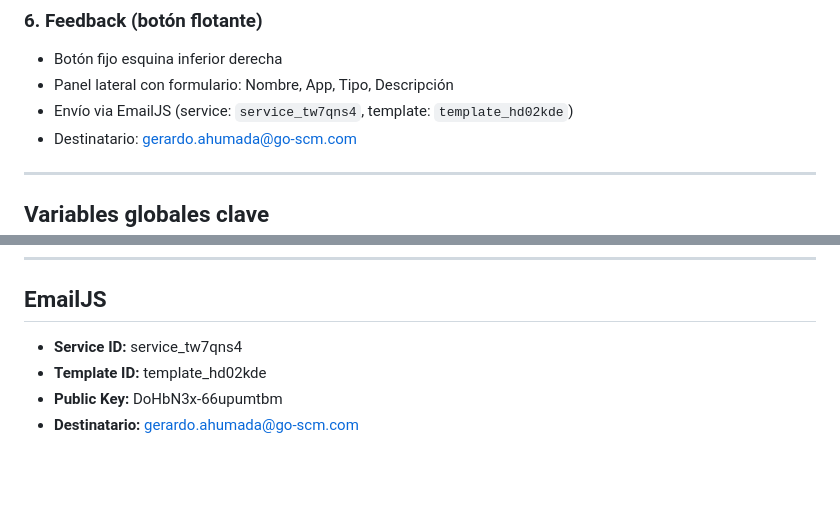
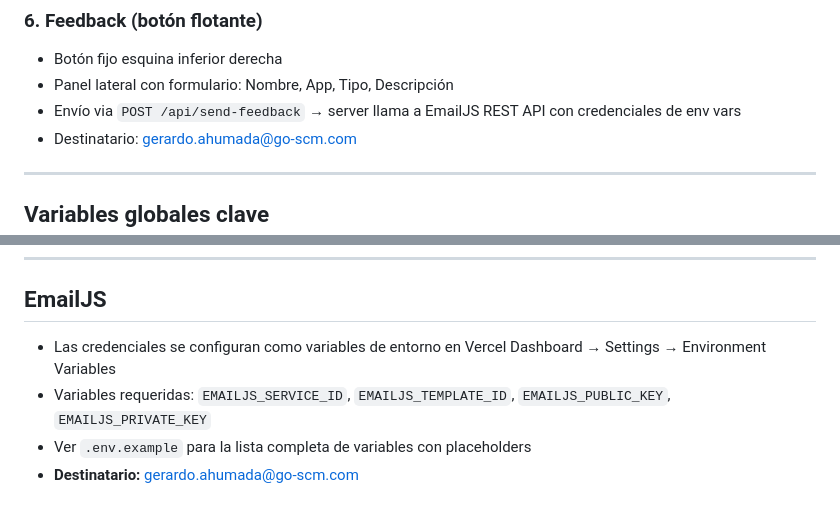
Before and after one commit to GoSCM-Innovation/goscmaitooltesters, a Markdown page: CLAUDE.md, 2 parts joined by grey strips. Rendered like a GitHub page; blank space fills up the shorter version.

```diff
--- a/CLAUDE.md
+++ b/CLAUDE.md
@@ -137,7 +137,7 @@ fetchAllPages(url, logEl, filter, select)
 ### 6. Feedback (botón flotante)
 - Botón fijo esquina inferior derecha
 - Panel lateral con formulario: Nombre, App, Tipo, Descripción
-- Envío via EmailJS (service: `service_tw7qns4`, template: `template_hd02kde`)
+- Envío via `POST /api/send-feedback` → server llama a EmailJS REST API con credenciales de env vars
 - Destinatario: gerardo.ahumada@go-scm.com
 
 ---
@@ -187,7 +218,7 @@ var CPR_BY_SID = {};                        // Co-productos por SOURCEID
 
 ## EmailJS
 
-- **Service ID:** service_tw7qns4
-- **Template ID:** template_hd02kde
-- **Public Key:** DoHbN3x-66upumtbm
+- Las credenciales se configuran como variables de entorno en Vercel Dashboard → Settings → Environment Variables
+- Variables requeridas: `EMAILJS_SERVICE_ID`, `EMAILJS_TEMPLATE_ID`, `EMAILJS_PUBLIC_KEY`, `EMAILJS_PRIVATE_KEY`
+- Ver `.env.example` para la lista completa de variables con placeholders
 - **Destinatario:** gerardo.ahumada@go-scm.com
```
Also changed, not shown: other parts of CLAUDE.md (+34 -3 lines).
